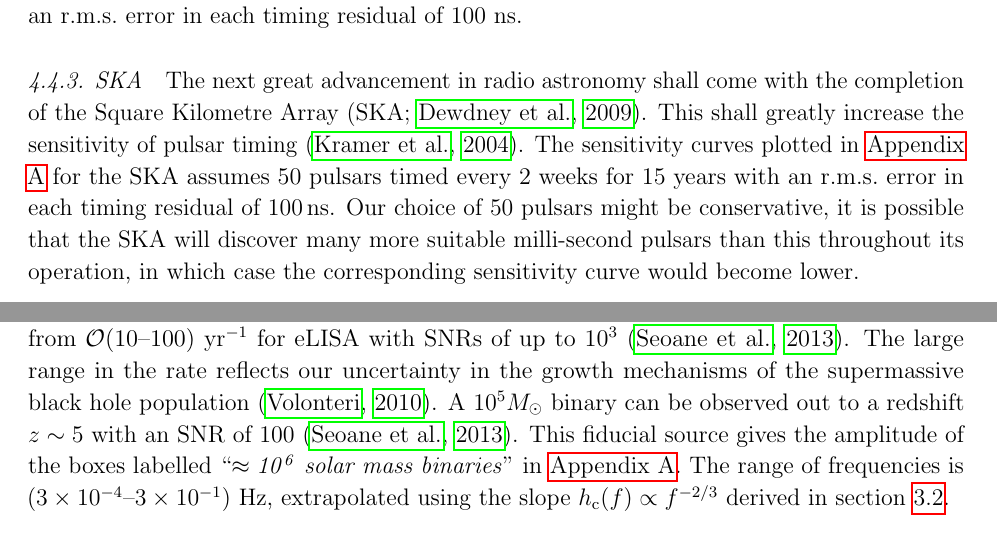
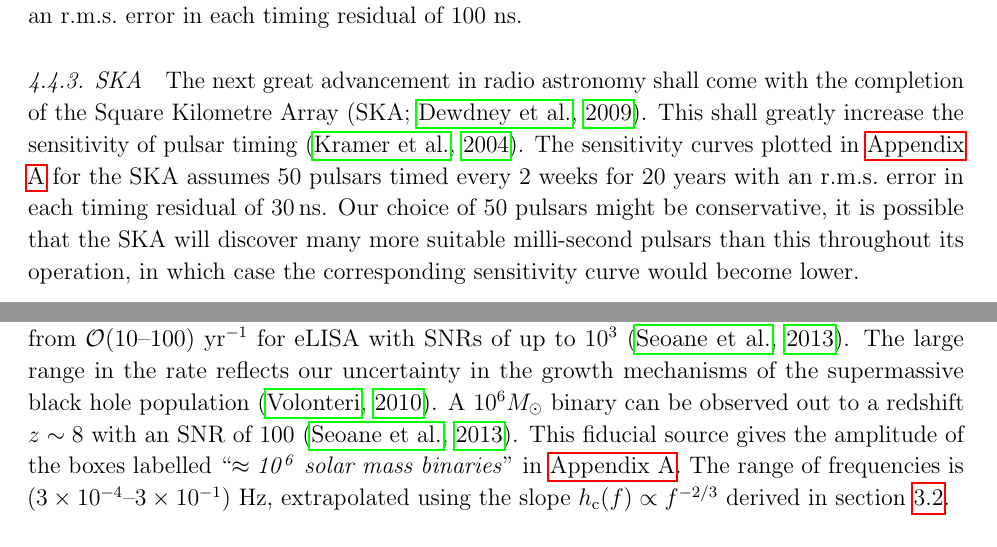
Before and after one commit to cplb/NoiseCurvePaper, a LaTeX paper (V2/noise_curve.tex, which reads V2/Detectors.tex, V2/Sources.tex): two parts of pages 20 and 22 of 31, joined at a grey line, cut so that both start at the same text. The pictures show the PDF file V2/noise_curve.pdf that the author committed with the source.

Commit message:
final tweaks from the second lot of referees comments

```diff
--- a/V2/Detectors.tex
+++ b/V2/Detectors.tex
@@ -170,4 +170,4 @@ Combining the existing arrays would yield a single PTA using approximately $4$ t
 
 \subsubsection{SKA}
 
-The next great advancement in radio astronomy shall come with the completion of the Square Kilometre Array \citep[SKA;][]{Dewdney2009}. This shall greatly increase the sensitivity of pulsar timing \citep{Kramer2004}. The sensitivity curves plotted in \ref{app:a} for the SKA assumes $50$ pulsars timed every 2 weeks for 15 years with an r.m.s.\ error in each timing residual of $100\,\textrm{ns}$. Our choice of 50 pulsars might be conservative, it is possible that the SKA will discover many more suitable milli-second pulsars than this throughout its operation, in which case the corresponding sensitivity curve would become lower.
+The next great advancement in radio astronomy shall come with the completion of the Square Kilometre Array \citep[SKA;][]{Dewdney2009}. This shall greatly increase the sensitivity of pulsar timing \citep{Kramer2004}. The sensitivity curves plotted in \ref{app:a} for the SKA assumes $50$ pulsars timed every 2 weeks for 20 years with an r.m.s.\ error in each timing residual of $30\,\textrm{ns}$. Our choice of 50 pulsars might be conservative, it is possible that the SKA will discover many more suitable milli-second pulsars than this throughout its operation, in which case the corresponding sensitivity curve would become lower.
--- a/V2/Sources.tex
+++ b/V2/Sources.tex
@@ -28,7 +28,7 @@ For a review of the GW sources for space-based missions see, for example, \citet
 
 \subsubsection{Massive black-hole binaries}
 
-Space-based detectors shall be sensitive to equal-mass mergers in the range $(10^{4}$--$10^{7})\,\Msun$. Predictions of the event rate for these mergers range from ${\mathcal{O}}(10$--$100)~\mathrm{yr}^{-1}$ for eLISA with SNRs of up to $10^3$ \citep{TheGravitationalUniverse}. The large range in the rate reflects our uncertainty in the growth mechanisms of the supermassive black hole population \citep{Volonteri2010}. A $10^5 \Msun$ binary can be observed out to a redshift $z \sim 5$ with an SNR of $100$ \citep{TheGravitationalUniverse}. This fiducial source gives the amplitude of the boxes labelled ``\emph{$\mathit{\approx 10^{6}}$ solar mass binaries}'' in \ref{app:a}. The range of frequencies is $(3\times 10^{-4}$--$3\times 10^{-1})~\mathrm{Hz}$, extrapolated using the slope $h_\mathrm{c}(f) \propto f^{-2/3}$ derived in section \ref{sec:stoch}.
+Space-based detectors shall be sensitive to equal-mass mergers in the range $(10^{4}$--$10^{7})\,\Msun$. Predictions of the event rate for these mergers range from ${\mathcal{O}}(10$--$100)~\mathrm{yr}^{-1}$ for eLISA with SNRs of up to $10^3$ \citep{TheGravitationalUniverse}. The large range in the rate reflects our uncertainty in the growth mechanisms of the supermassive black hole population \citep{Volonteri2010}. A $10^6 \Msun$ binary can be observed out to a redshift $z \sim 8$ with an SNR of $100$ \citep{TheGravitationalUniverse}. This fiducial source gives the amplitude of the boxes labelled ``\emph{$\mathit{\approx 10^{6}}$ solar mass binaries}'' in \ref{app:a}. The range of frequencies is $(3\times 10^{-4}$--$3\times 10^{-1})~\mathrm{Hz}$, extrapolated using the slope $h_\mathrm{c}(f) \propto f^{-2/3}$ derived in section \ref{sec:stoch}.
 
 
 \subsubsection{Galactic white-dwarf binaries} \label{sec:GB}
```
Also changed, not shown: V2/noise_curve.pdf.
